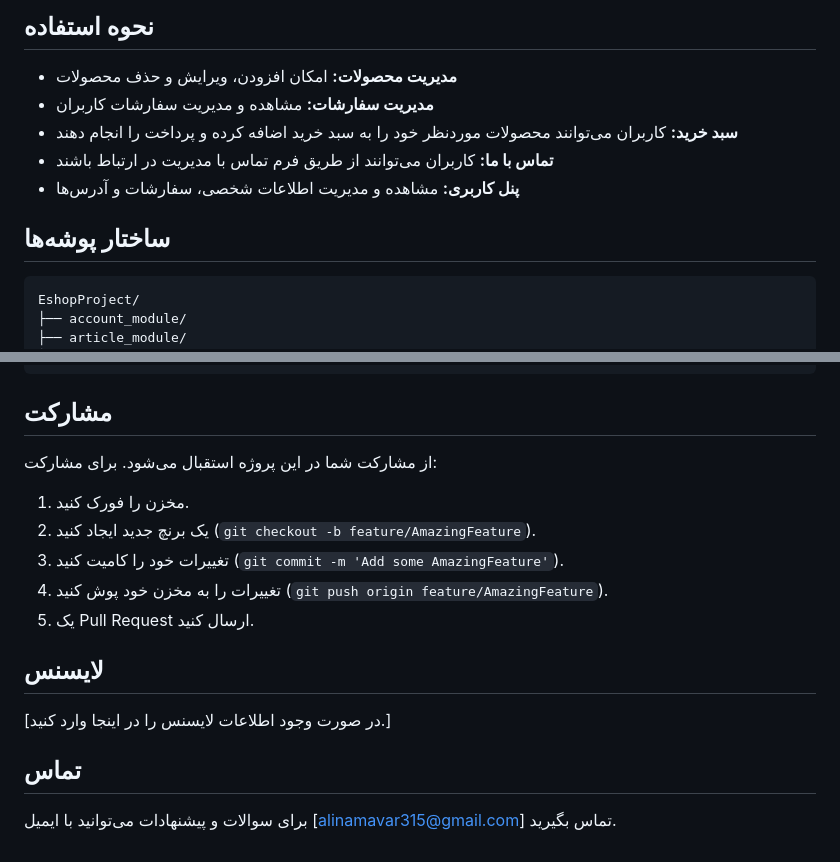
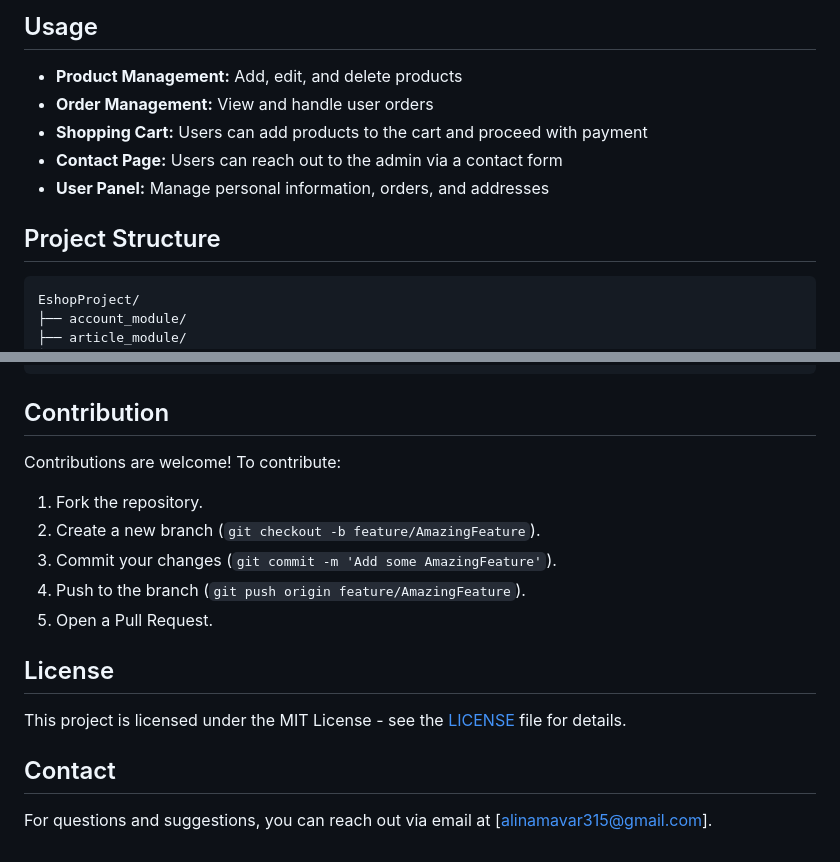
Before and after one commit to AliNamavar/EshopProject, a Markdown page: README.md, 2 parts joined by grey strips. Drawn GitHub-style.

````diff
--- a/README.md
+++ b/README.md
@@ -69,12 +71,12 @@ EshopProject یک فروشگاه آنلاین است که با استفاده ا
 
-## نحوه استفاده
-- **مدیریت محصولات:** امکان افزودن، ویرایش و حذف محصولات
-- **مدیریت سفارشات:** مشاهده و مدیریت سفارشات کاربران
-- **سبد خرید:** کاربران می‌توانند محصولات موردنظر خود را به سبد خرید اضافه کرده و پرداخت را انجام دهند
-- **تماس با ما:** کاربران می‌توانند از طریق فرم تماس با مدیریت در ارتباط باشند
-- **پنل کاربری:** مشاهده و مدیریت اطلاعات شخصی، سفارشات و آدرس‌ها
+## Usage
+- **Product Management:** Add, edit, and delete products
+- **Order Management:** View and handle user orders
+- **Shopping Cart:** Users can add products to the cart and proceed with payment
+- **Contact Page:** Users can reach out to the admin via a contact form
+- **User Panel:** Manage personal information, orders, and addresses
 
-## ساختار پوشه‌ها
+## Project Structure
 ```
 EshopProject/
 ├── account_module/
@@ -94,18 +96,19 @@ EshopProject/
 └── requirements.txt
 ```
 
-## مشارکت
+## Contribution
 
-از مشارکت شما در این پروژه استقبال می‌شود. برای مشارکت:
+Contributions are welcome! To contribute:
 
-1. مخزن را فورک کنید.
-2. یک برنچ جدید ایجاد کنید (`git checkout -b feature/AmazingFeature`).
-3. تغییرات خود را کامیت کنید (`git commit -m 'Add some AmazingFeature'`).
-4. تغییرات را به مخزن خود پوش کنید (`git push origin feature/AmazingFeature`).
-5. یک Pull Request ارسال کنید.
+1. Fork the repository.
+2. Create a new branch (`git checkout -b feature/AmazingFeature`).
+3. Commit your changes (`git commit -m 'Add some AmazingFeature'`).
+4. Push to the branch (`git push origin feature/AmazingFeature`).
+5. Open a Pull Request.
 
-## لایسنس
-[در صورت وجود اطلاعات لایسنس را در اینجا وارد کنید.]
+## License
+This project is licensed under the MIT License - see the [LICENSE](LICENSE) file for details.
 
-## تماس
-برای سوالات و پیشنهادات می‌توانید با ایمیل [alinamavar315@gmail.com] تماس بگیرید.
+
+## Contact
+For questions and suggestions, you can reach out via email at [alinamavar315@gmail.com].
````
Also changed, not shown: other parts of README.md (+39 -37 lines).
